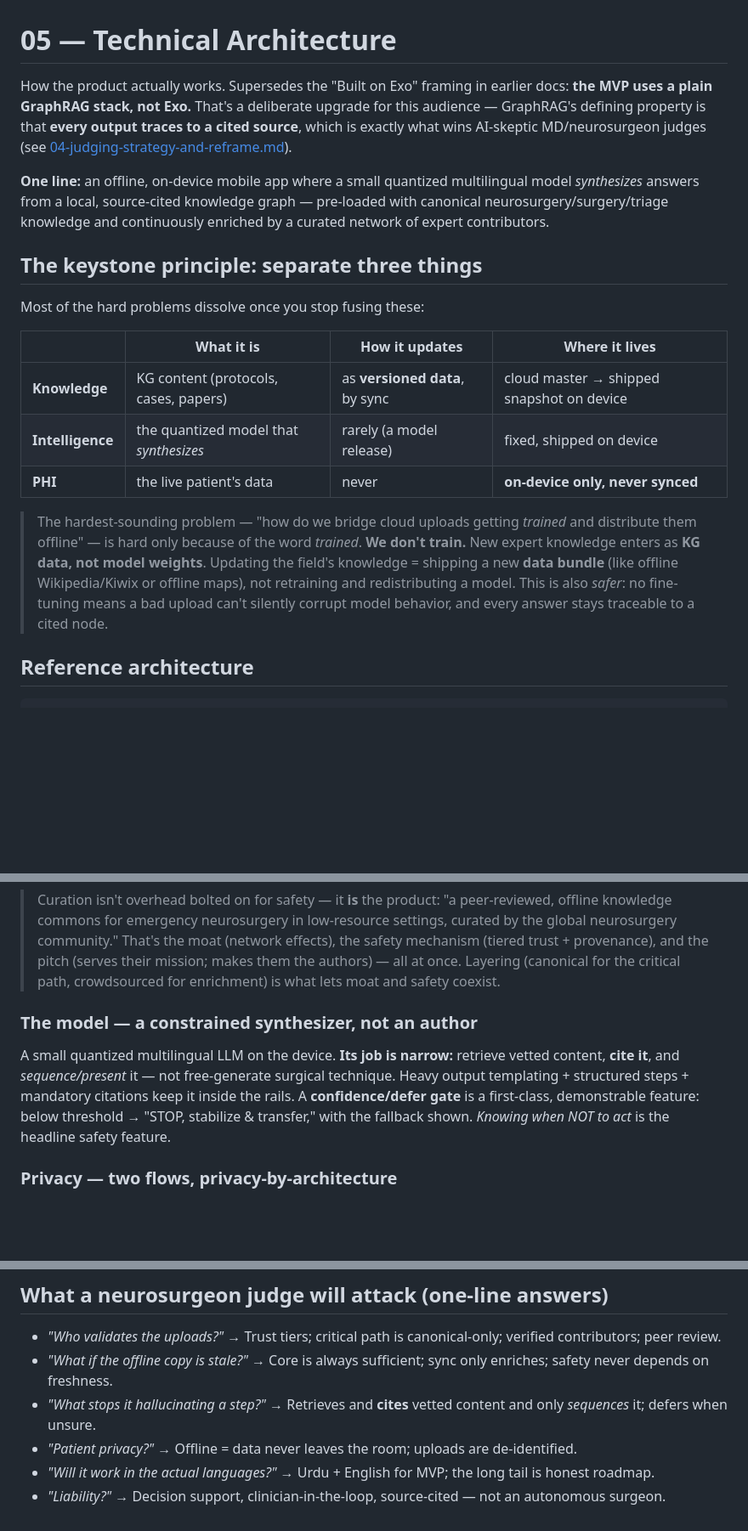
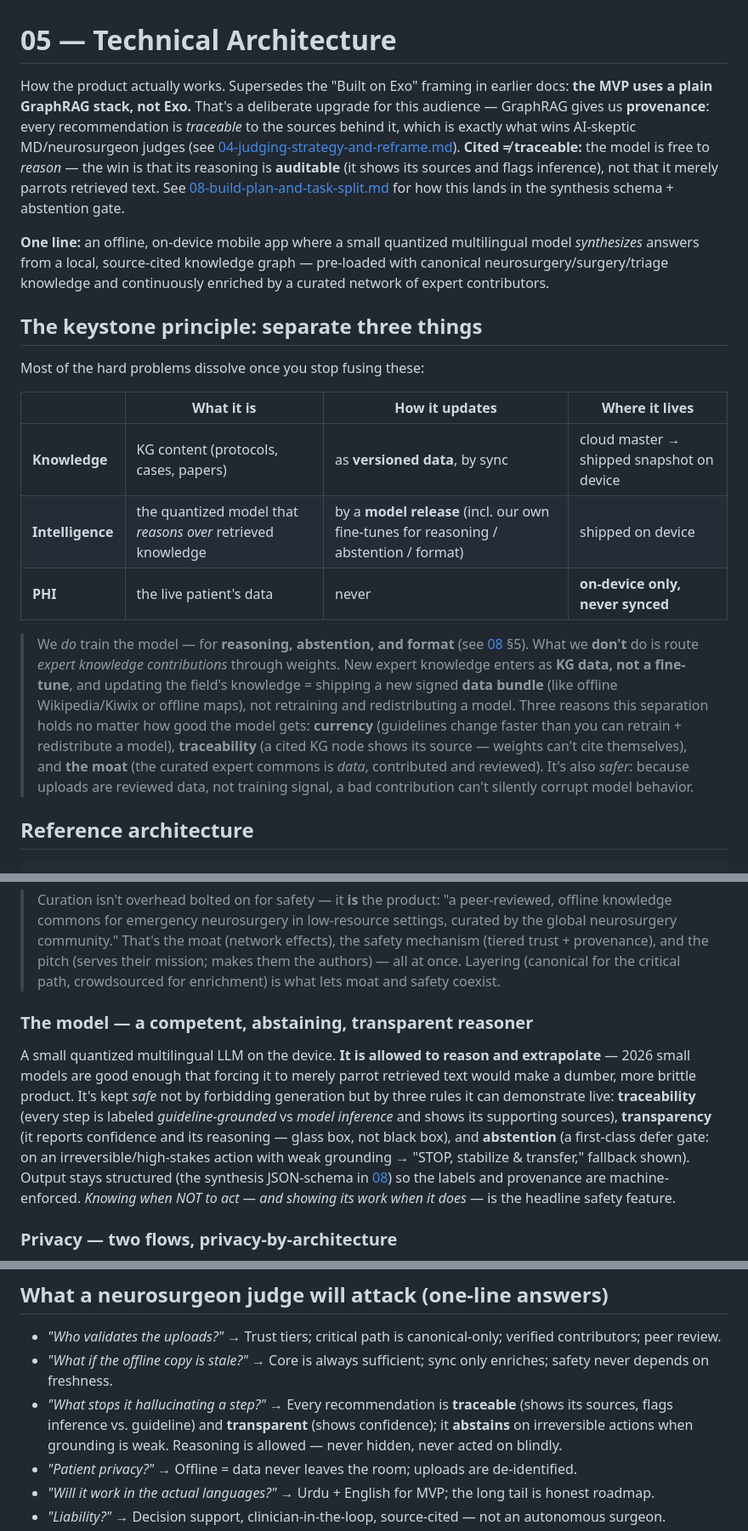
Before and after one commit to anik1617/Team_43, a Markdown page: docs/05-architecture.md, 3 parts joined by grey strips. Shown at 85% size. Drawn GitHub-style; blank space fills up the shorter version.

```diff
--- a/docs/05-architecture.md
+++ b/docs/05-architecture.md
@@ -1,6 +1,6 @@
 # 05 — Technical Architecture
 
-How the product actually works. Supersedes the "Built on Exo" framing in earlier docs: **the MVP uses a plain GraphRAG stack, not Exo.** That's a deliberate upgrade for this audience — GraphRAG's defining property is that **every output traces to a cited source**, which is exactly what wins AI-skeptic MD/neurosurgeon judges (see [04-judging-strategy-and-reframe.md](04-judging-strategy-and-reframe.md)).
+How the product actually works. Supersedes the "Built on Exo" framing in earlier docs: **the MVP uses a plain GraphRAG stack, not Exo.** That's a deliberate upgrade for this audience — GraphRAG gives us **provenance**: every recommendation is *traceable* to the sources behind it, which is exactly what wins AI-skeptic MD/neurosurgeon judges (see [04-judging-strategy-and-reframe.md](04-judging-strategy-and-reframe.md)). **Cited ≠ traceable:** the model is free to *reason* — the win is that its reasoning is **auditable** (it shows its sources and flags inference), not that it merely parrots retrieved text. See [08-build-plan-and-task-split.md](08-build-plan-and-task-split.md) for how this lands in the synthesis schema + abstention gate.
 
 **One line:** an offline, on-device mobile app where a small quantized multilingual model *synthesizes* answers from a local, source-cited knowledge graph — pre-loaded with canonical neurosurgery/surgery/triage knowledge and continuously enriched by a curated network of expert contributors.
 
@@ -11,10 +11,10 @@ Most of the hard problems dissolve once you stop fusing these:
 | | What it is | How it updates | Where it lives |
 |---|---|---|---|
 | **Knowledge** | KG content (protocols, cases, papers) | as **versioned data**, by sync | cloud master → shipped snapshot on device |
-| **Intelligence** | the quantized model that *synthesizes* | rarely (a model release) | fixed, shipped on device |
+| **Intelligence** | the quantized model that *reasons over* retrieved knowledge | by a **model release** (incl. our own fine-tunes for reasoning / abstention / format) | shipped on device |
 | **PHI** | the live patient's data | never | **on-device only, never synced** |
 
-> The hardest-sounding problem — "how do we bridge cloud uploads getting *trained* and distribute them offline" — is hard only because of the word *trained*. **We don't train.** New expert knowledge enters as **KG data, not model weights**. Updating the field's knowledge = shipping a new **data bundle** (like offline Wikipedia/Kiwix or offline maps), not retraining and redistributing a model. This is also *safer*: no fine-tuning means a bad upload can't silently corrupt model behavior, and every answer stays traceable to a cited node.
+> We *do* train the model — for **reasoning, abstention, and format** (see [08](08-build-plan-and-task-split.md) §5). What we **don't** do is route *expert knowledge contributions* through weights. New expert knowledge enters as **KG data, not a fine-tune**, and updating the field's knowledge = shipping a new signed **data bundle** (like offline Wikipedia/Kiwix or offline maps), not retraining and redistributing a model. Three reasons this separation holds no matter how good the model gets: **currency** (guidelines change faster than you can retrain + redistribute a model), **traceability** (a cited KG node shows its source — weights can't cite themselves), and **the moat** (the curated expert commons is *data*, contributed and reviewed). It's also *safer*: because uploads are reviewed data, not training signal, a bad contribution can't silently corrupt model behavior.
 
 ## Reference architecture
 
@@ -65,8 +65,8 @@ Your routing intuition still applies — it's *subgraph retrieval within one gra
 
 > Curation isn't overhead bolted on for safety — it **is** the product: "a peer-reviewed, offline knowledge commons for emergency neurosurgery in low-resource settings, curated by the global neurosurgery community." That's the moat (network effects), the safety mechanism (tiered trust + provenance), and the pitch (serves their mission; makes them the authors) — all at once. Layering (canonical for the critical path, crowdsourced for enrichment) is what lets moat and safety coexist.
 
-### The model — a constrained synthesizer, not an author
-A small quantized multilingual LLM on the device. **Its job is narrow:** retrieve vetted content, **cite it**, and *sequence/present* it — not free-generate surgical technique. Heavy output templating + structured steps + mandatory citations keep it inside the rails. A **confidence/defer gate** is a first-class, demonstrable feature: below threshold → "STOP, stabilize & transfer," with the fallback shown. *Knowing when NOT to act* is the headline safety feature.
+### The model — a competent, abstaining, transparent reasoner
+A small quantized multilingual LLM on the device. **It is allowed to reason and extrapolate** — 2026 small models are good enough that forcing it to merely parrot retrieved text would make a dumber, more brittle product. It's kept *safe* not by forbidding generation but by three rules it can demonstrate live: **traceability** (every step is labeled *guideline-grounded* vs *model inference* and shows its supporting sources), **transparency** (it reports confidence and its reasoning — glass box, not black box), and **abstention** (a first-class defer gate: on an irreversible/high-stakes action with weak grounding → "STOP, stabilize & transfer," fallback shown). Output stays structured (the synthesis JSON-schema in [08](08-build-plan-and-task-split.md)) so the labels and provenance are machine-enforced. *Knowing when NOT to act — and showing its work when it does* — is the headline safety feature.
 
 ### Privacy — two flows, privacy-by-architecture
 1. **Uploaded teaching content (cloud):** may contain PHI → **de-identify at ingestion** (automated scrub of Safe-Harbor-style identifiers — names, dates, MRNs, locations, faces in images — + a human confirmation step before it enters the KG). Clinically lossless: teaching content is about the *medicine*, not the patient.
@@ -188,7 +188,7 @@ The judges score a deep, working, *safe-failing* offline core far higher than a
 
 - *"Who validates the uploads?"* → Trust tiers; critical path is canonical-only; verified contributors; peer review.
 - *"What if the offline copy is stale?"* → Core is always sufficient; sync only enriches; safety never depends on freshness.
-- *"What stops it hallucinating a step?"* → Retrieves and **cites** vetted content and only *sequences* it; defers when unsure.
+- *"What stops it hallucinating a step?"* → Every recommendation is **traceable** (shows its sources, flags inference vs. guideline) and **transparent** (shows confidence); it **abstains** on irreversible actions when grounding is weak. Reasoning is allowed — never hidden, never acted on blindly.
 - *"Patient privacy?"* → Offline = data never leaves the room; uploads are de-identified.
 - *"Will it work in the actual languages?"* → Urdu + English for MVP; the long tail is honest roadmap.
 - *"Liability?"* → Decision support, clinician-in-the-loop, source-cited — not an autonomous surgeon.
```
Also changed, not shown: other parts of docs/05-architecture.md (+2 -2 lines), docs/08-build-plan-and-task-split.md (added, +194 -0 lines).
